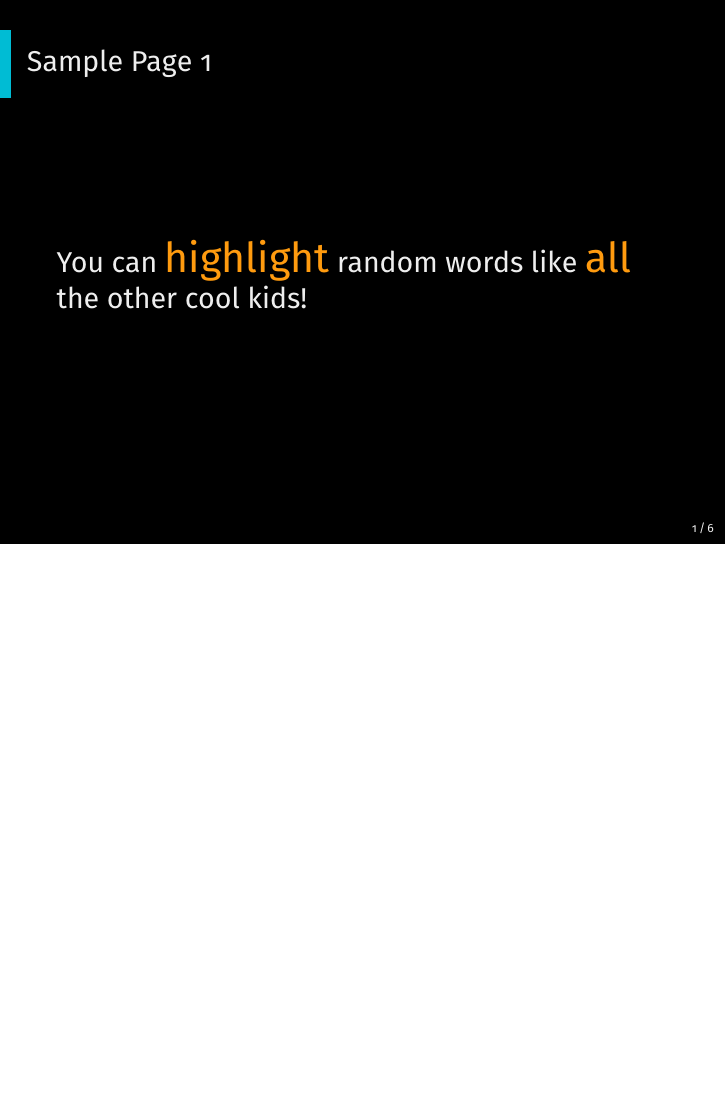
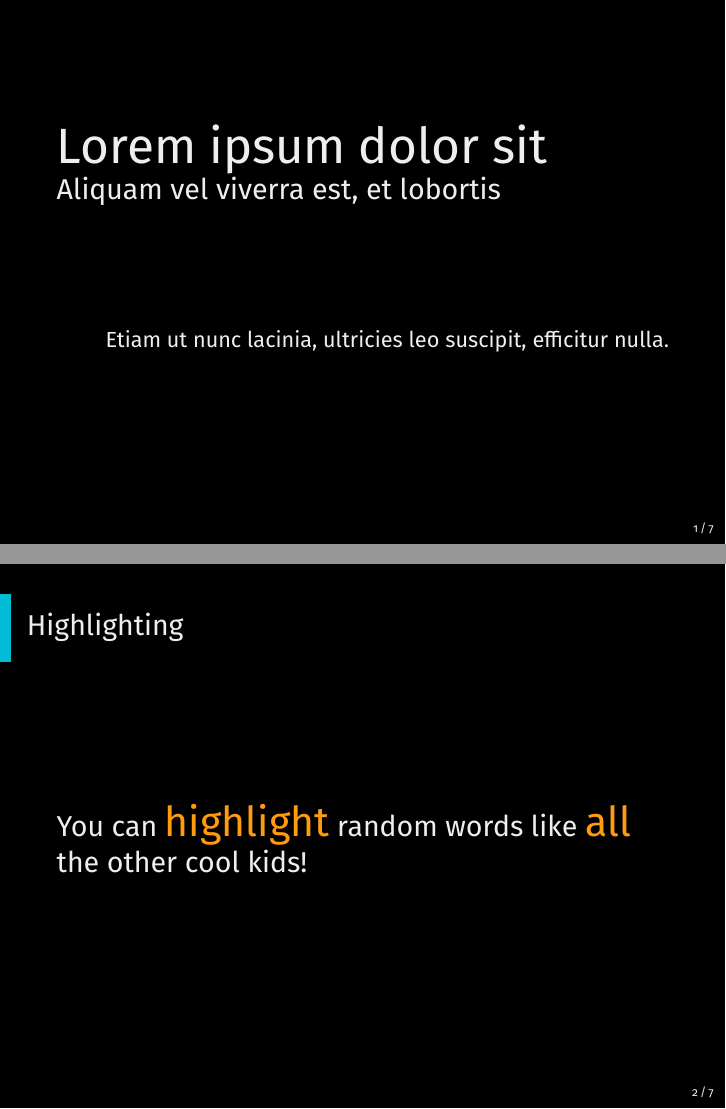
Before and after one commit to NicolaiRuckel/issdark-beamer-theme, LaTeX slides (sample.tex): page 2 of 7 before the commit and pages 2 and 3 of 8 after it, the two joined at a grey line, the shorter picture padded with empty space. Compiled offline with XeLaTeX; a LaTeX package or settings file that is missing is left out.

Commit message:
Update sample presentation

```diff
--- a/sample.tex
+++ b/sample.tex
@@ -31,14 +31,22 @@
   \titlepage
 }
 
-\frame {
-  \frametitle{Sample Page 1}
+\frame{
+  \Huge Lorem ipsum dolor sit\par
+  \Large Aliquam vel viverra est, et lobortis
+  \vfill
+  \flushright
+  \normalsize Etiam ut nunc lacinia, ultricies leo suscipit, efficitur nulla.
+}
+
+\frame{
+  \frametitle{Highlighting}
   \Large
   You can \lalert{highlight} random words like \lalert{all} the other cool kids!
 }
 
 \frame{
-  \frametitle{Sample Page 2}
+  \frametitle{Another Sample Page}
   \framesubtitle{An Example of Lists}
   This is how lists look
   \begin{itemize}
```
